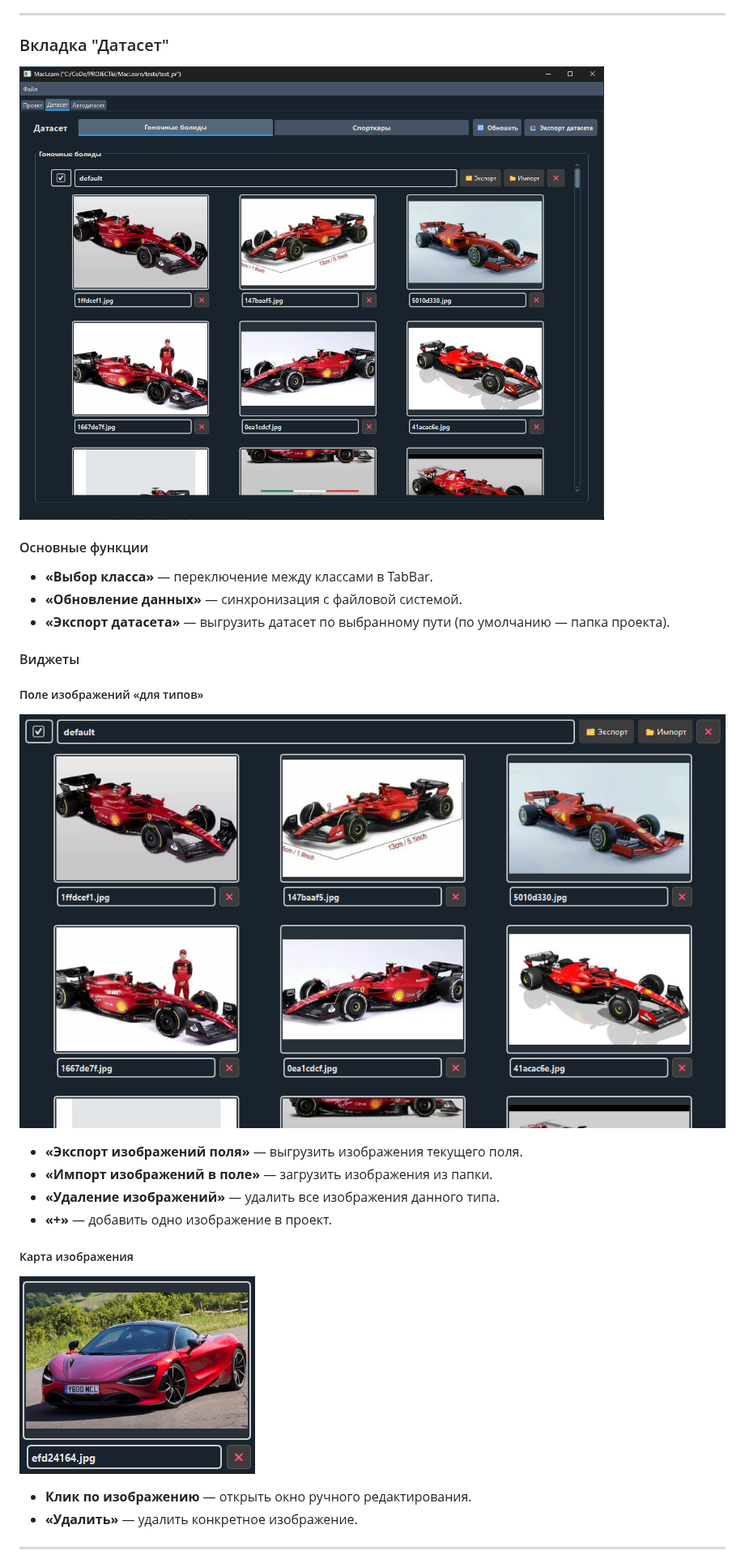
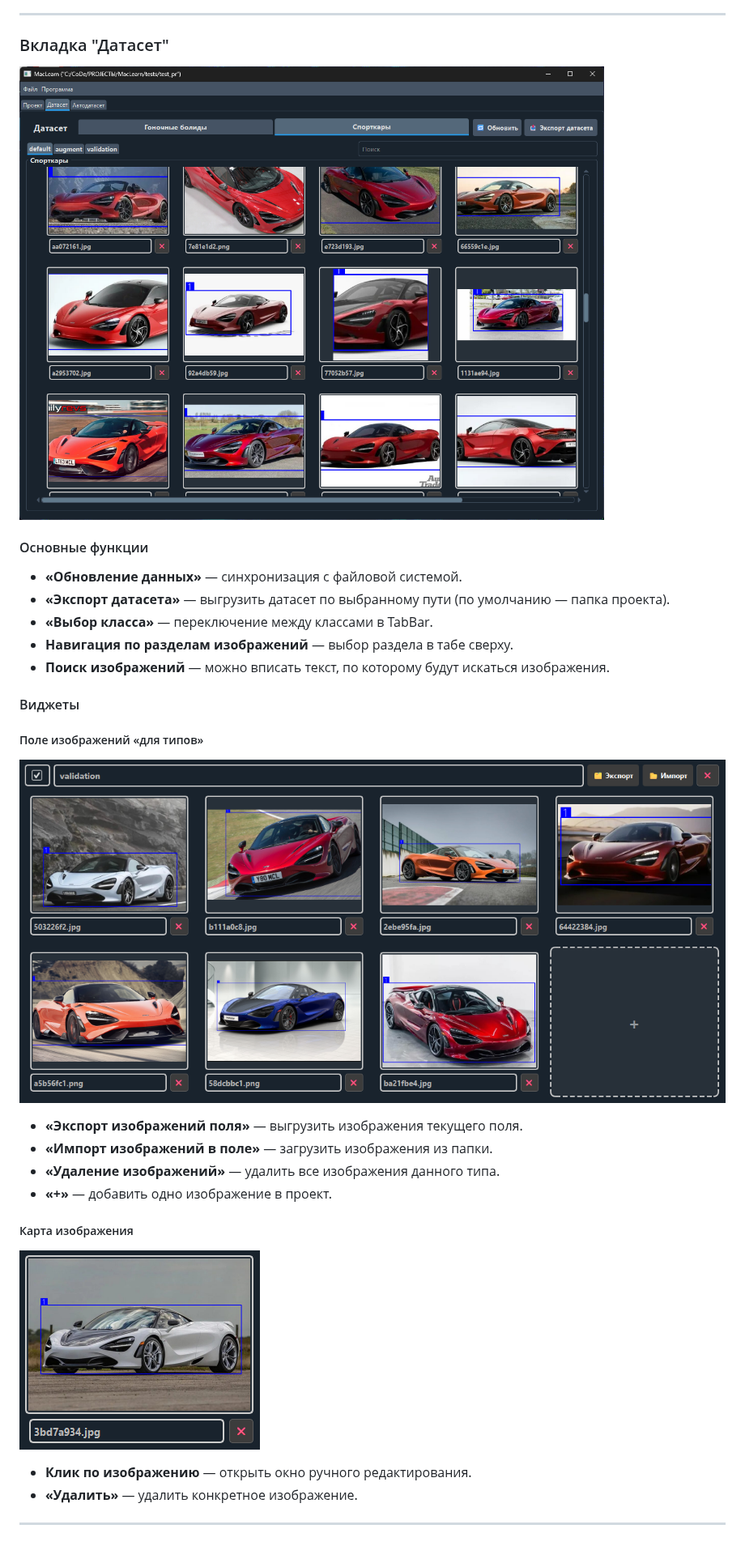
Before and after one commit to b1t0nese/MacLearn, a Markdown page: doc/documentation.md, the part around one of its changes. Shown at 81% size. Rendered like a GitHub page; pictures changed too: doc/images/dataset_tab.png, doc/images/image_card.png, doc/images/images_field_widget.png.

```diff
--- a/doc/documentation.md
+++ b/doc/documentation.md
@@ -112,10 +114,11 @@ MacLearn автоматизирует самый трудоёмкий этап
 ![dataset_tab.png](https://github.com/b1t0nese/MacLearn/blob/main/doc/images/dataset_tab.png?raw=true)
 
 #### Основные функции
-
-- **«Выбор класса»** — переключение между классами в TabBar.
 - **«Обновление данных»** — синхронизация с файловой системой.
 - **«Экспорт датасета»** — выгрузить датасет по выбранному пути (по умолчанию — папка проекта).
+- **«Выбор класса»** — переключение между классами в TabBar.
+- **Навигация по разделам изображений** — выбор раздела в табе сверху.
+- **Поиск изображений** — можно вписать текст, по которому будут искаться изображения.
 
 #### Виджеты
 
```
Also changed, not shown: other parts of doc/documentation.md (+2 -0 lines), README.md (+51 -8 lines), doc/images/project_tab.png, 10 other files.
